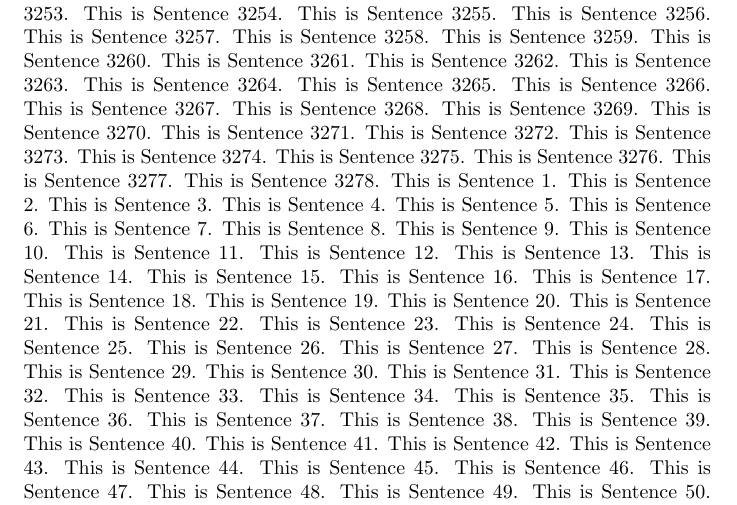
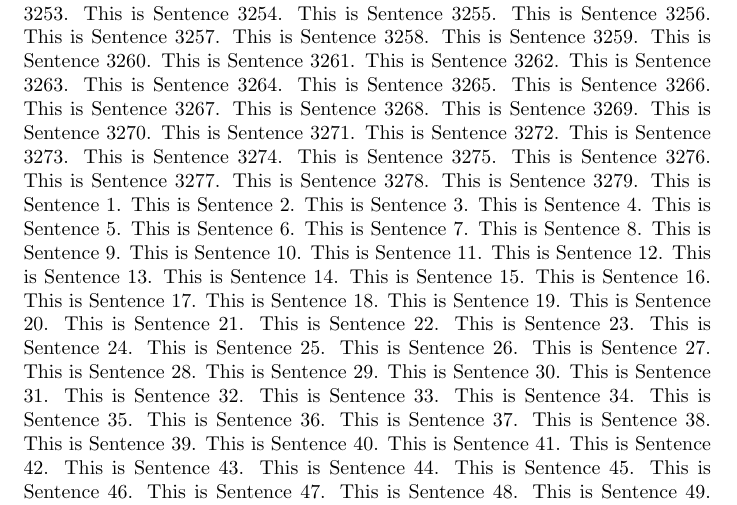
Before and after one commit to aki-nishimura/stats-comp-algo-software-2024, a LaTeX problem sheet (homework/git_experiment_copy/foo.tex): part of page 22 of 26, cut so that both start at the same text. Compiled offline with pdfLaTeX.

Commit message:
Add sentence 3279 to TeX file

```diff
--- a/homework/git_experiment_copy/foo.tex
+++ b/homework/git_experiment_copy/foo.tex
@@ -3286,6 +3286,7 @@ This is Sentence 3275.
 This is Sentence 3276.
 This is Sentence 3277.
 This is Sentence 3278.
+This is Sentence 3279.
 This is Sentence 1.
 This is Sentence 2.
 This is Sentence 3.
```
